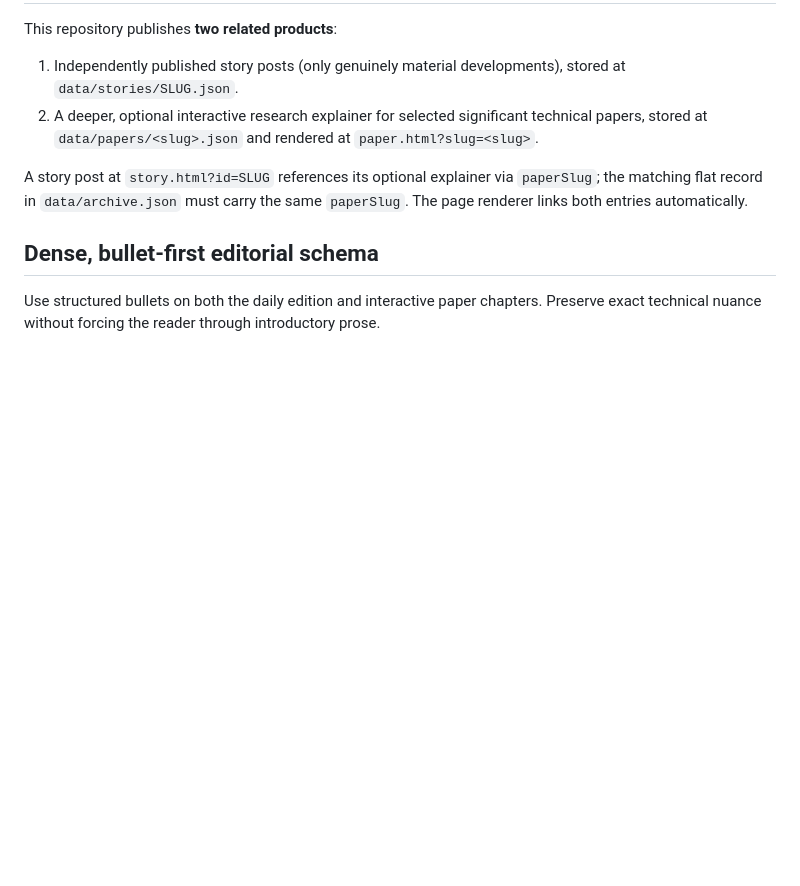
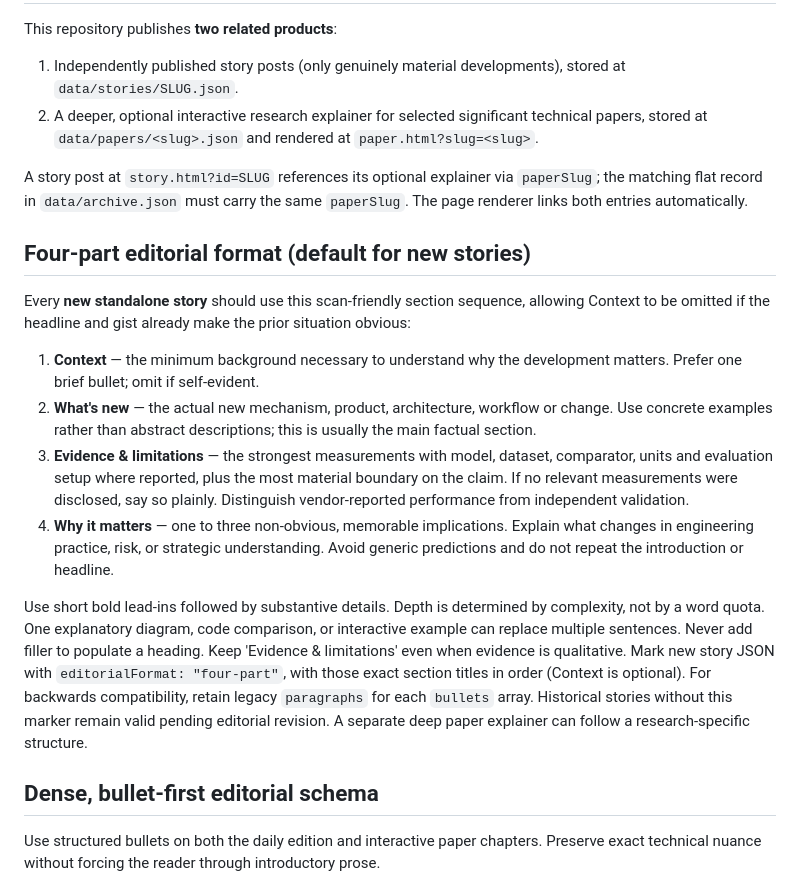
Before and after one commit to shefaet/ai-engineering-brief, a Markdown page: docs/interactive-paper-authoring.md, the part around the change. Drawn GitHub-style; blank space fills up the shorter version.

Commit message:
Document the four-part high-signal editorial standard

```diff
--- a/docs/interactive-paper-authoring.md
+++ b/docs/interactive-paper-authoring.md
@@ -6,6 +6,17 @@ This repository publishes **two related products**:
 2. A deeper, optional interactive research explainer for selected significant technical papers, stored at `data/papers/<slug>.json` and rendered at `paper.html?slug=<slug>`.
 
 A story post at `story.html?id=SLUG` references its optional explainer via `paperSlug`; the matching flat record in `data/archive.json` must carry the same `paperSlug`. The page renderer links both entries automatically.
+
+## Four-part editorial format (default for new stories)
+
+Every **new standalone story** should use this scan-friendly section sequence, allowing Context to be omitted if the headline and gist already make the prior situation obvious:
+
+1. **Context** — the minimum background necessary to understand why the development matters. Prefer one brief bullet; omit if self-evident.
+2. **What's new** — the actual new mechanism, product, architecture, workflow or change. Use concrete examples rather than abstract descriptions; this is usually the main factual section.
+3. **Evidence & limitations** — the strongest measurements with model, dataset, comparator, units and evaluation setup where reported, plus the most material boundary on the claim. If no relevant measurements were disclosed, say so plainly. Distinguish vendor-reported performance from independent validation.
+4. **Why it matters** — one to three non-obvious, memorable implications. Explain what changes in engineering practice, risk, or strategic understanding. Avoid generic predictions and do not repeat the introduction or headline.
+
+Use short bold lead-ins followed by substantive details. Depth is determined by complexity, not by a word quota. One explanatory diagram, code comparison, or interactive example can replace multiple sentences. Never add filler to populate a heading. Keep 'Evidence & limitations' even when evidence is qualitative. Mark new story JSON with `editorialFormat: "four-part"`, with those exact section titles in order (Context is optional). For backwards compatibility, retain legacy `paragraphs` for each `bullets` array. Historical stories without this marker remain valid pending editorial revision. A separate deep paper explainer can follow a research-specific structure.
 
 ## Dense, bullet-first editorial schema
 
```
